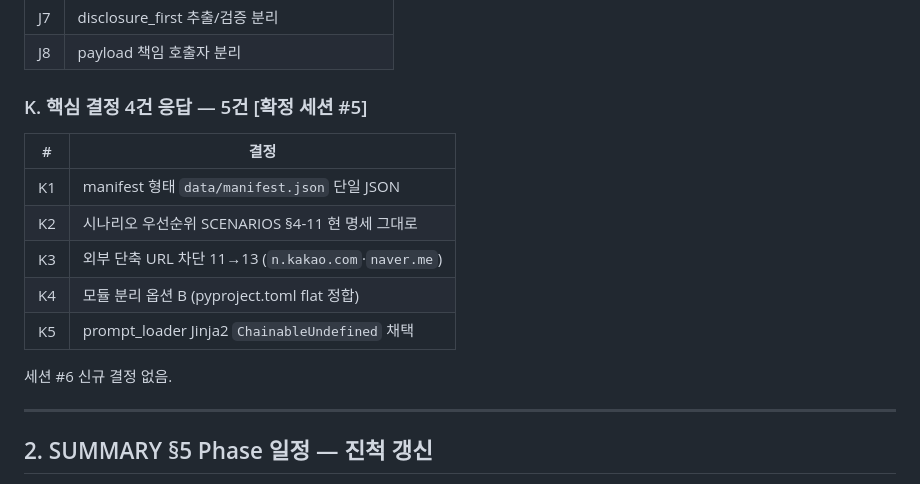
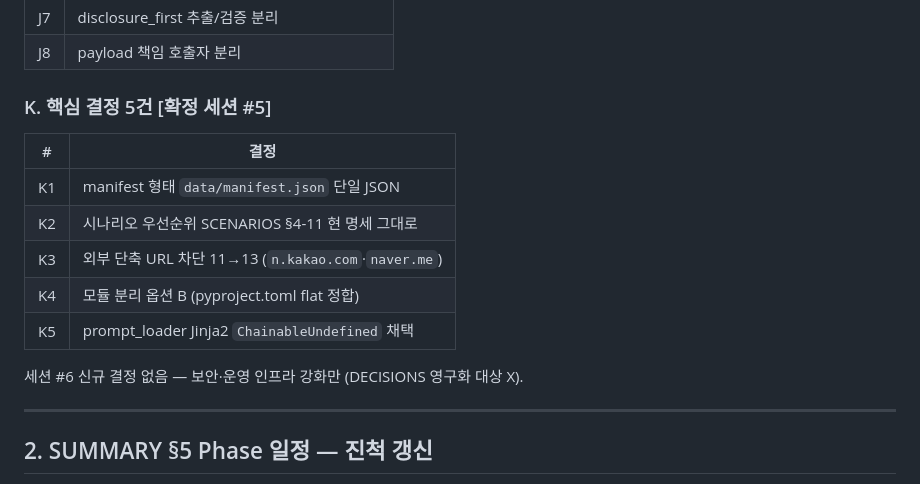
Before and after one commit to hangyundock/honsalim, a Markdown page: docs/SUMMARY_PATCH_v1.1.md, the part around the change. Drawn GitHub-style.

```diff
--- a/docs/SUMMARY_PATCH_v1.1.md
+++ b/docs/SUMMARY_PATCH_v1.1.md
@@ -23,7 +23,7 @@
 | J7 | disclosure_first 추출/검증 분리 |
 | J8 | payload 책임 호출자 분리 |
 
-### K. 핵심 결정 4건 응답 — 5건 [확정 세션 #5]
+### K. 핵심 결정 5건 [확정 세션 #5]
 
 | # | 결정 |
 |---|------|
@@ -33,7 +33,7 @@
 | K4 | 모듈 분리 옵션 B (pyproject.toml flat 정합) |
 | K5 | prompt_loader Jinja2 `ChainableUndefined` 채택 |
 
-세션 #6 신규 결정 없음.
+세션 #6 신규 결정 없음 — 보안·운영 인프라 강화만 (DECISIONS 영구화 대상 X).
 
 ---
 
```
Also changed, not shown: README.md (+10 -7 lines).
